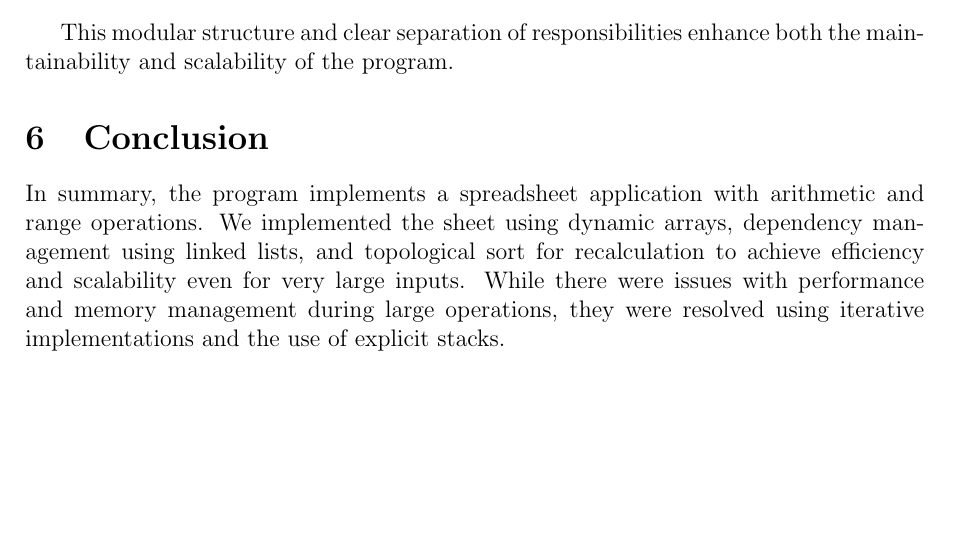
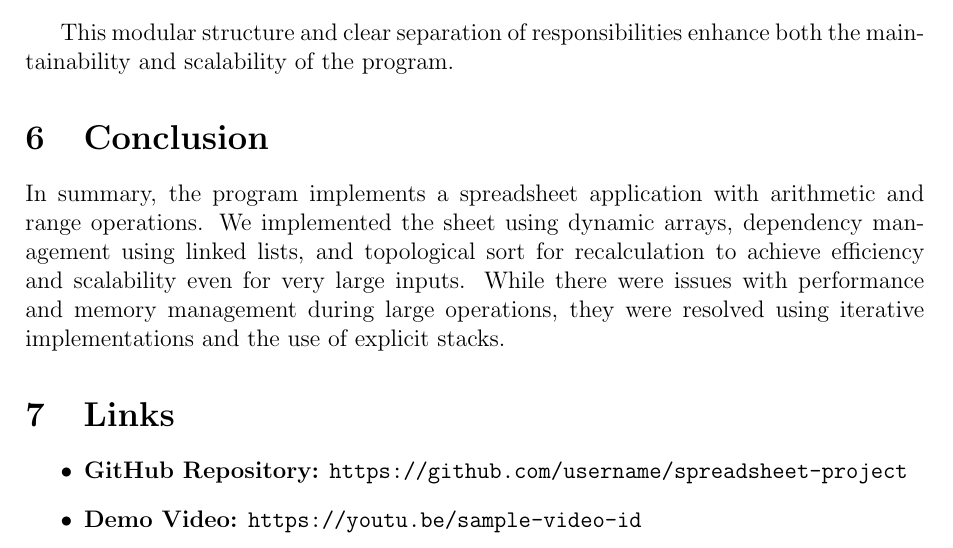
Before and after one commit to harshitkansal1/C_based_spreadsheet, a LaTeX problem sheet (report.tex): part of page 4 of 4, cut so that both start at the same text, the shorter picture padded with empty space. Compiled offline with pdfLaTeX.

Commit message:
just report

```diff
--- a/report.tex
+++ b/report.tex
@@ -140,5 +138,12 @@ This modular structure and clear separation of responsibilities enhance both the
 
 In summary, the program implements a spreadsheet application with arithmetic and range operations. We implemented the sheet using dynamic arrays, dependency management using linked lists, and topological sort for recalculation to achieve efficiency and scalability even for very large inputs. While there were issues with performance and memory management during large operations, they were resolved using iterative implementations and the use of explicit stacks.
 
+\section{Links}
+
+\begin{itemize}
+    \item \textbf{GitHub Repository:} \texttt{https://github.com/username/spreadsheet-project}
+    \item \textbf{Demo Video:} \texttt{https://youtu.be/sample-video-id}
+\end{itemize}
+
 \pagestyle{plain}
 \end{document}
```
Also changed, not shown: report.pdf, report.tex (2 more changed lines), 3 other files.
